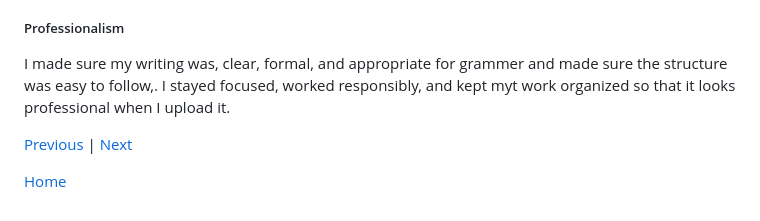
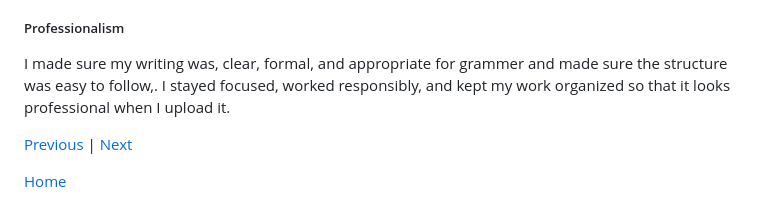
Before and after one commit to joharha5581/sep10-freedom-project, a Markdown page: blog/entry03.md, the part around the change. Drawn GitHub-style.

```diff
--- a/blog/entry03.md
+++ b/blog/entry03.md
@@ -37,7 +37,7 @@ During this part of the project, I practiced organizing large ideas, explaining
 
 ##### Professionalism
 
-I made sure my writing was, clear, formal, and appropriate for grammer and made sure the structure was easy to follow,. I stayed focused, worked responsibly, and kept myt work organized so that it looks professional when I upload it.
+I made sure my writing was, clear, formal, and appropriate for grammer and made sure the structure was easy to follow,. I stayed focused, worked responsibly, and kept my work organized so that it looks professional when I upload it.
 
 
 
```
